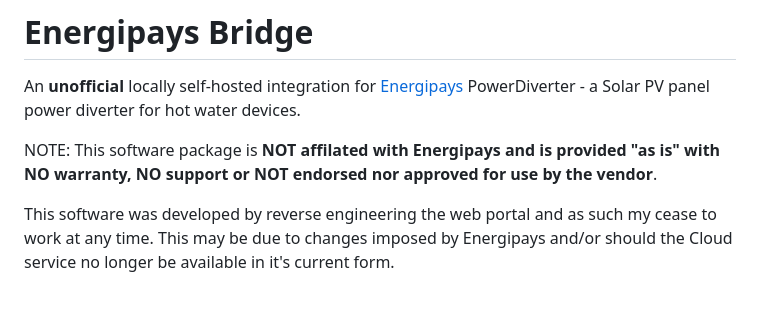
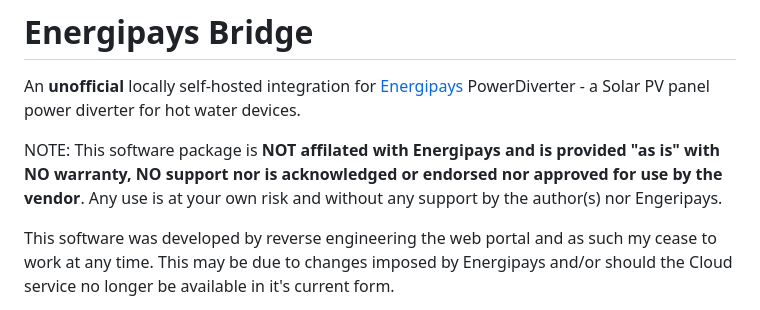
Before and after one commit to david2069/energipays-bridge, a Markdown page: README.md, the part around the change. Drawn GitHub-style.

Commit message:
Revise disclaimer in README.md
Updated disclaimer for clarity and correctness.

```diff
--- a/README.md
+++ b/README.md
@@ -2,7 +2,7 @@
 
 An **unofficial** locally self-hosted integration for [Energipays](https://energipays.com) PowerDiverter - a Solar PV panel power diverter for hot water devices.
 
-NOTE: This software package is **NOT affilated with Energipays and is provided "as is" with NO warranty, NO support or NOT endorsed nor approved for use by the vendor**.
+NOTE: This software package is **NOT affilated with Energipays and is provided "as is" with NO warranty, NO support nor is acknowledged or endorsed nor approved for use by the vendor**. Any use is at your own risk and without any support by the author(s) nor Engeripays.
 
 This software was developed by reverse engineering the web portal and as such my cease to work at any time. This may be due to changes imposed by Energipays and/or should the Cloud service no longer be available in it's current form.
 
```
